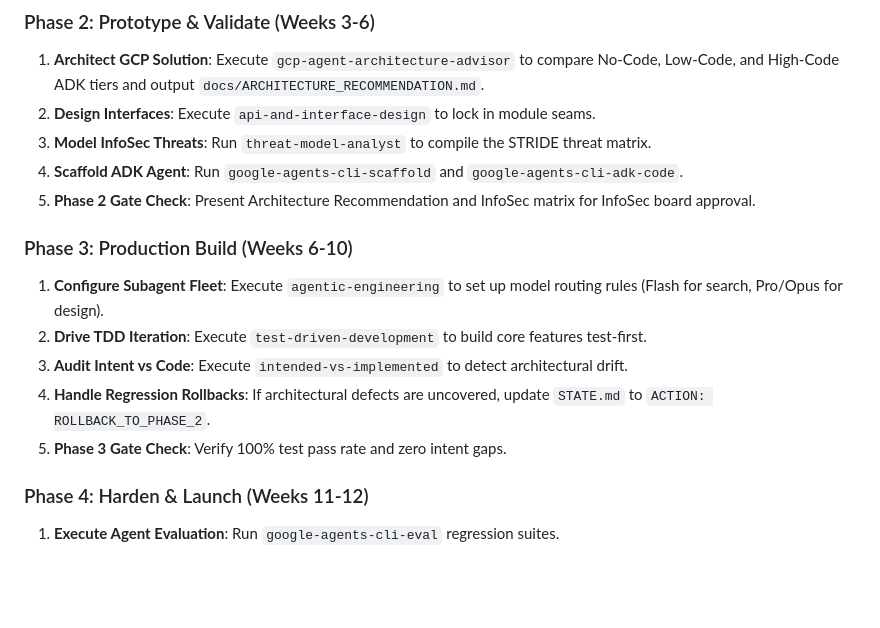
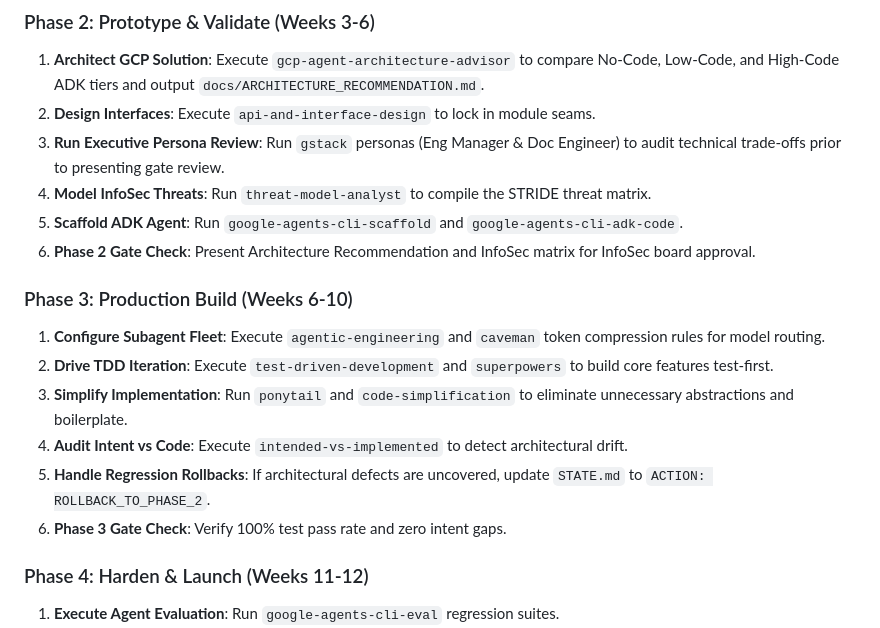
Before and after one commit to enriquekalven/delta-skills, a Markdown page: docs/tdl-user-guide.md, the part around one of its changes. Drawn GitHub-style; blank space fills up the shorter version.

```diff
--- a/docs/tdl-user-guide.md
+++ b/docs/tdl-user-guide.md
@@ -64,16 +66,18 @@ The TDL playbook dynamically resolves runtime capabilities across 4 phases:
 ### Phase 2: Prototype & Validate (Weeks 3-6)
 1. **Architect GCP Solution**: Execute `gcp-agent-architecture-advisor` to compare No-Code, Low-Code, and High-Code ADK tiers and output `docs/ARCHITECTURE_RECOMMENDATION.md`.
 2. **Design Interfaces**: Execute `api-and-interface-design` to lock in module seams.
-3. **Model InfoSec Threats**: Run `threat-model-analyst` to compile the STRIDE threat matrix.
-4. **Scaffold ADK Agent**: Run `google-agents-cli-scaffold` and `google-agents-cli-adk-code`.
-5. **Phase 2 Gate Check**: Present Architecture Recommendation and InfoSec matrix for InfoSec board approval.
+3. **Run Executive Persona Review**: Run `gstack` personas (Eng Manager & Doc Engineer) to audit technical trade-offs prior to presenting gate review.
+4. **Model InfoSec Threats**: Run `threat-model-analyst` to compile the STRIDE threat matrix.
+5. **Scaffold ADK Agent**: Run `google-agents-cli-scaffold` and `google-agents-cli-adk-code`.
+6. **Phase 2 Gate Check**: Present Architecture Recommendation and InfoSec matrix for InfoSec board approval.
 
 ### Phase 3: Production Build (Weeks 6-10)
-1. **Configure Subagent Fleet**: Execute `agentic-engineering` to set up model routing rules (Flash for search, Pro/Opus for design).
-2. **Drive TDD Iteration**: Execute `test-driven-development` to build core features test-first.
-3. **Audit Intent vs Code**: Execute `intended-vs-implemented` to detect architectural drift.
-4. **Handle Regression Rollbacks**: If architectural defects are uncovered, update `STATE.md` to `ACTION: ROLLBACK_TO_PHASE_2`.
-5. **Phase 3 Gate Check**: Verify 100% test pass rate and zero intent gaps.
+1. **Configure Subagent Fleet**: Execute `agentic-engineering` and `caveman` token compression rules for model routing.
+2. **Drive TDD Iteration**: Execute `test-driven-development` and `superpowers` to build core features test-first.
+3. **Simplify Implementation**: Run `ponytail` and `code-simplification` to eliminate unnecessary abstractions and boilerplate.
+4. **Audit Intent vs Code**: Execute `intended-vs-implemented` to detect architectural drift.
+5. **Handle Regression Rollbacks**: If architectural defects are uncovered, update `STATE.md` to `ACTION: ROLLBACK_TO_PHASE_2`.
+6. **Phase 3 Gate Check**: Verify 100% test pass rate and zero intent gaps.
 
 ### Phase 4: Harden & Launch (Weeks 11-12)
 1. **Execute Agent Evaluation**: Run `google-agents-cli-eval` regression suites.
```
Also changed, not shown: other parts of docs/tdl-user-guide.md (+20 -18 lines), skills/tdl-field-guide/SKILL.md (+9 -7 lines).
